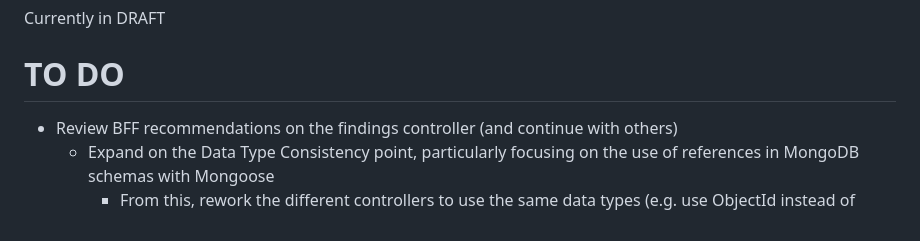
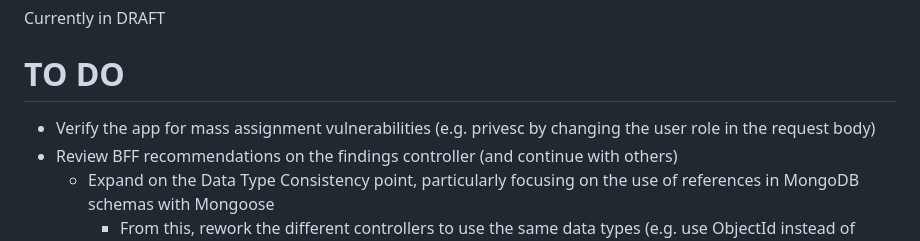
Before and after one commit to ob1lan/FindingsManager, a Markdown page: README.md, the part around the change. Drawn GitHub-style.

Commit message:
Todo updated

```diff
--- a/README.md
+++ b/README.md
@@ -6,6 +6,7 @@ Currently in DRAFT
 
 # TO DO
 
+- Verify the app for mass assignment vulnerabilities (e.g. privesc by changing the user role in the request body)
 - Review BFF recommendations on the findings controller (and continue with others)
   - Expand on the Data Type Consistency point, particularly focusing on the use of references in MongoDB schemas with Mongoose
     - From this, rework the different controllers to use the same data types (e.g. use ObjectId instead of string for project ID)
```
